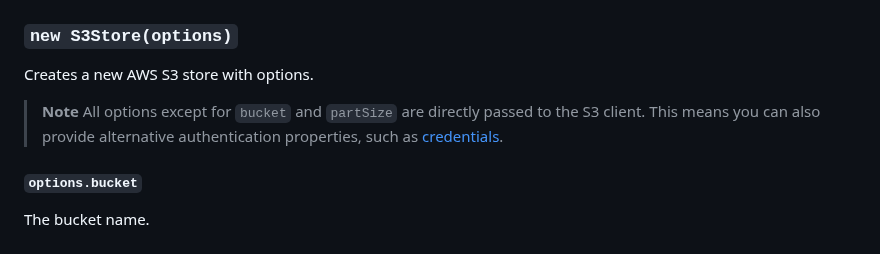
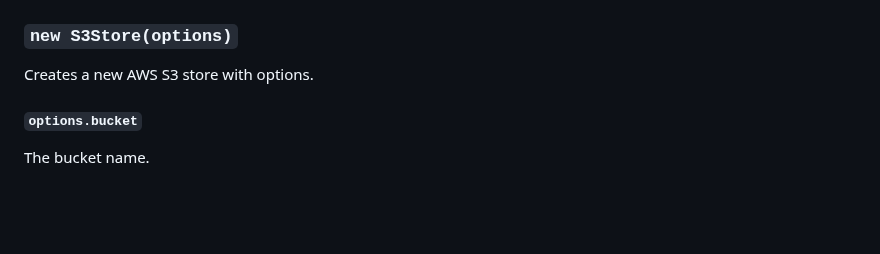
Before and after one commit to tus/tus-node-server, a Markdown page: packages/s3-store/README.md, the part around the change. Rendered like a GitHub page; blank space fills up the shorter version.

Commit message:
Remove outdated comment

```diff
--- a/packages/s3-store/README.md
+++ b/packages/s3-store/README.md
@@ -52,10 +52,6 @@ This package exports `S3Store`. There is no default export.
 ### `new S3Store(options)`
 
 Creates a new AWS S3 store with options.
-
-> **Note**
-> All options except for `bucket` and `partSize` are directly passed to the S3 client.
-> This means you can also provide alternative authentication properties, such as [credentials](https://docs.aws.amazon.com/AWSJavaScriptSDK/latest/AWS/Credentials.html#constructor-property).
 
 #### `options.bucket`
 
```
